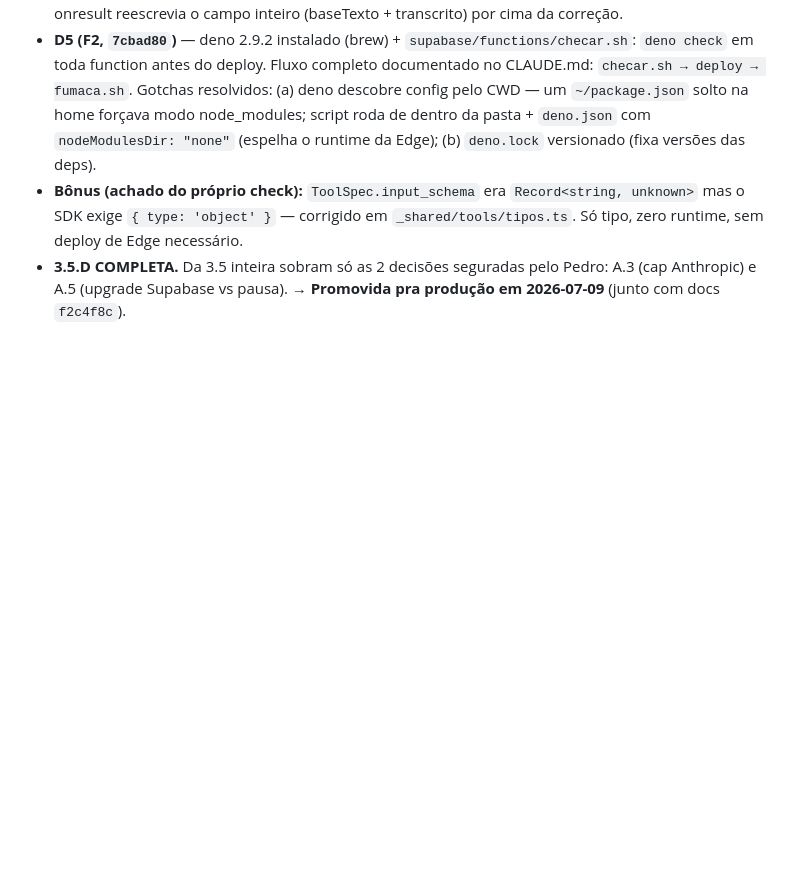
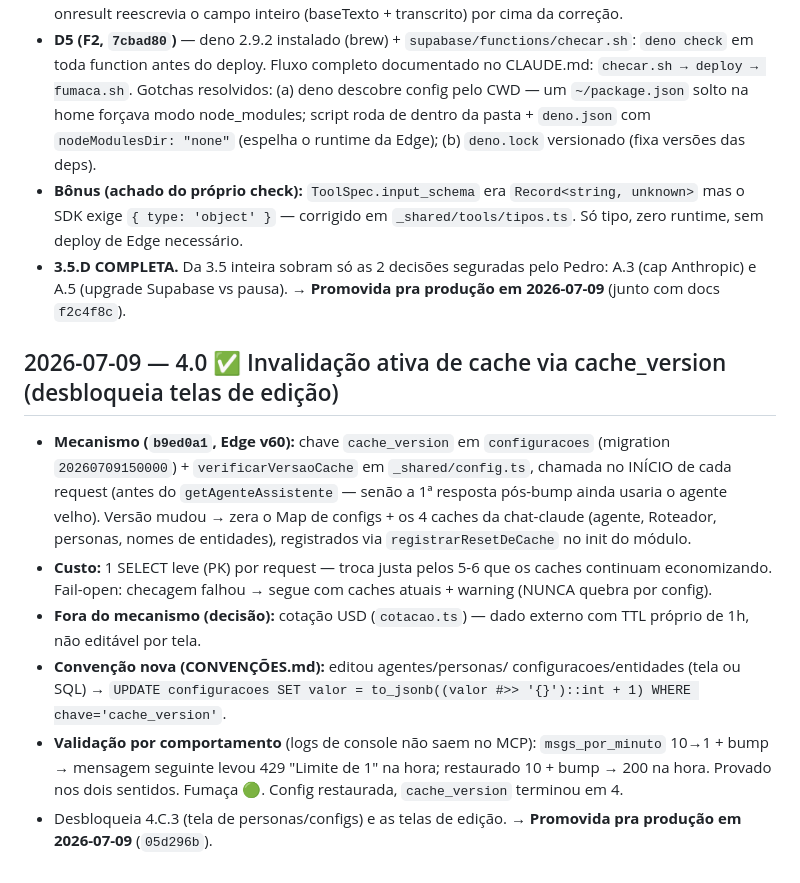
Before and after one commit to pedropertel/assistente-v4, a Markdown page: 080 - Dev Log/Dev Log — 2026-07.md, the part around the change. Drawn GitHub-style; blank space fills up the shorter version.

Commit message:
docs(4.0): registrar fechamento e promoção pra produção
Co-Authored-By: Claude Fable 5 <noreply@anthropic.com>

```diff
--- a/080 - Dev Log/Dev Log — 2026-07.md
+++ b/080 - Dev Log/Dev Log — 2026-07.md
@@ -548,3 +548,27 @@ os docs/migrations. Produção 100% em sincronia com a `dev`.
 - **3.5.D COMPLETA.** Da 3.5 inteira sobram só as 2 decisões seguradas
   pelo Pedro: A.3 (cap Anthropic) e A.5 (upgrade Supabase vs pausa).
 → **Promovida pra produção em 2026-07-09** (junto com docs `f2c4f8c`).
+
+## 2026-07-09 — 4.0 ✅ Invalidação ativa de cache via cache_version (desbloqueia telas de edição)
+
+- **Mecanismo (`b9ed0a1`, Edge v60):** chave `cache_version` em
+  `configuracoes` (migration `20260709150000`) + `verificarVersaoCache`
+  em `_shared/config.ts`, chamada no INÍCIO de cada request (antes do
+  `getAgenteAssistente` — senão a 1ª resposta pós-bump ainda usaria o
+  agente velho). Versão mudou → zera o Map de configs + os 4 caches da
+  chat-claude (agente, Roteador, personas, nomes de entidades),
+  registrados via `registrarResetDeCache` no init do módulo.
+- **Custo:** 1 SELECT leve (PK) por request — troca justa pelos 5-6 que
+  os caches continuam economizando. Fail-open: checagem falhou → segue
+  com caches atuais + warning (NUNCA quebra por config).
+- **Fora do mecanismo (decisão):** cotação USD (`cotacao.ts`) — dado
+  externo com TTL próprio de 1h, não editável por tela.
+- **Convenção nova (CONVENÇÕES.md):** editou agentes/personas/
+  configuracoes/entidades (tela ou SQL) → `UPDATE configuracoes SET
+  valor = to_jsonb((valor #>> '{}')::int + 1) WHERE chave='cache_version'`.
+- **Validação por comportamento** (logs de console não saem no MCP):
+  `msgs_por_minuto` 10→1 + bump → mensagem seguinte levou 429 "Limite
+  de 1" na hora; restaurado 10 + bump → 200 na hora. Provado nos dois
+  sentidos. Fumaça 🟢. Config restaurada, `cache_version` terminou em 4.
+- Desbloqueia 4.C.3 (tela de personas/configs) e as telas de edição.
+→ **Promovida pra produção em 2026-07-09** (`05d296b`).
```
Also changed, not shown: Backlog — Tarefas Pequenas.md (+8 -5 lines), STATUS.md (+16 -6 lines).
